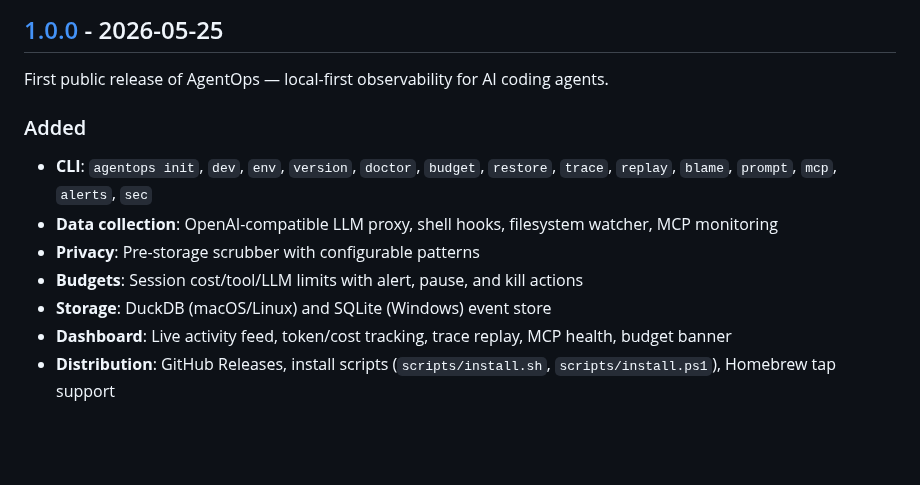
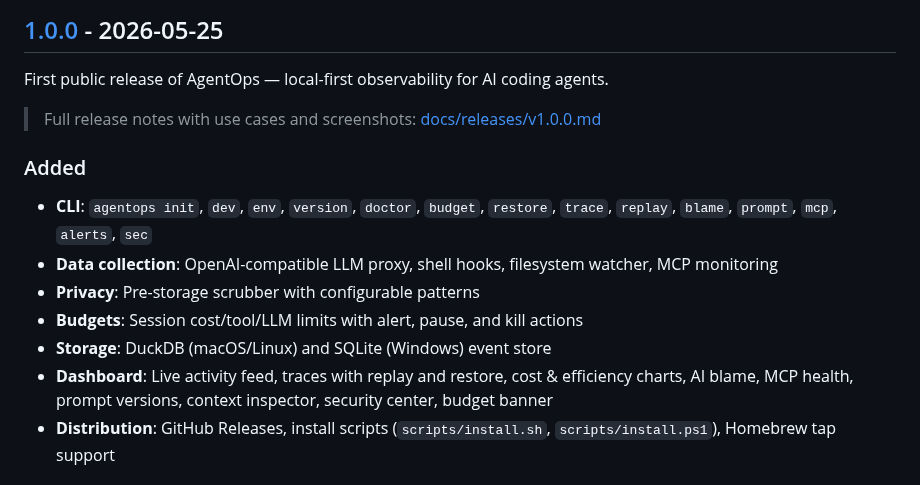
Before and after one commit to gog1withme/AgentOps, a Markdown page: CHANGELOG.md, the part around the change. GitHub-like rendering; blank space fills up the shorter version.

```diff
--- a/CHANGELOG.md
+++ b/CHANGELOG.md
@@ -6,6 +6,8 @@ All notable changes to AgentOps are documented in this file.
 
 First public release of AgentOps — local-first observability for AI coding agents.
 
+> Full release notes with use cases and screenshots: [docs/releases/v1.0.0.md](docs/releases/v1.0.0.md)
+
 ### Added
 
 - **CLI**: `agentops init`, `dev`, `env`, `version`, `doctor`, `budget`, `restore`, `trace`, `replay`, `blame`, `prompt`, `mcp`, `alerts`, `sec`
@@ -13,7 +15,7 @@ First public release of AgentOps — local-first observability for AI coding age
 - **Privacy**: Pre-storage scrubber with configurable patterns
 - **Budgets**: Session cost/tool/LLM limits with alert, pause, and kill actions
 - **Storage**: DuckDB (macOS/Linux) and SQLite (Windows) event store
-- **Dashboard**: Live activity feed, token/cost tracking, trace replay, MCP health, budget banner
+- **Dashboard**: Live activity feed, traces with replay and restore, cost & efficiency charts, AI blame, MCP health, prompt versions, context inspector, security center, budget banner
 - **Distribution**: GitHub Releases, install scripts (`scripts/install.sh`, `scripts/install.ps1`), Homebrew tap support
 
 ### Install
```
Also changed, not shown: docs/releases/v1.0.0.md (added, +172 -0 lines), readme.md (+6 -0 lines), docs/assets/v1.0.0/context-inspector.png (added), docs/assets/v1.0.0/cost-efficiency-dashboard.png (added), docs/assets/v1.0.0/live-activity-feed.png (added), docs/assets/v1.0.0/trace-restore-working-directory.png (added).
